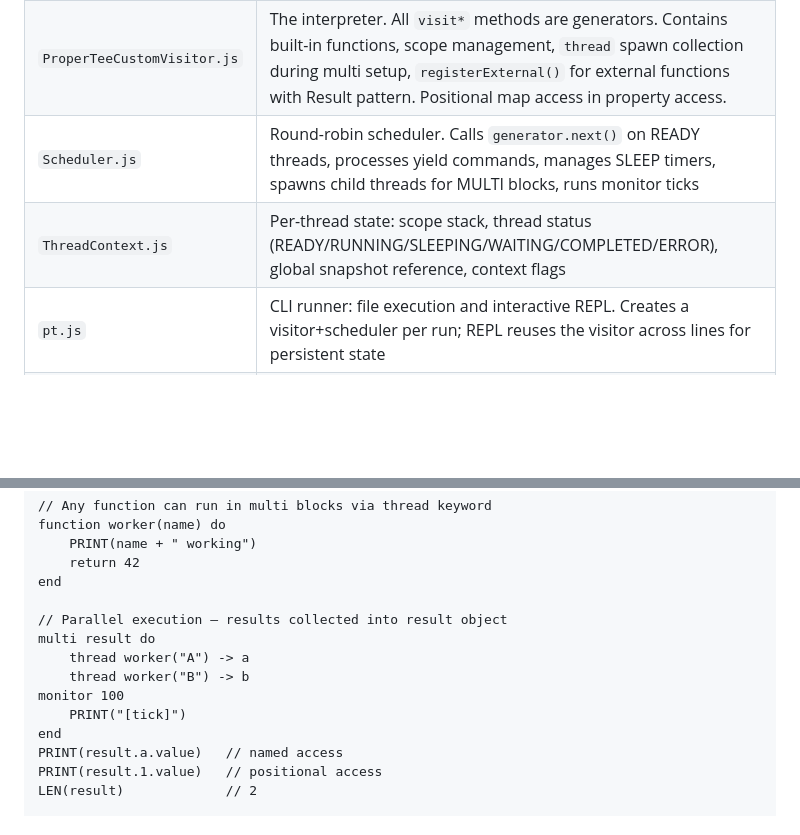
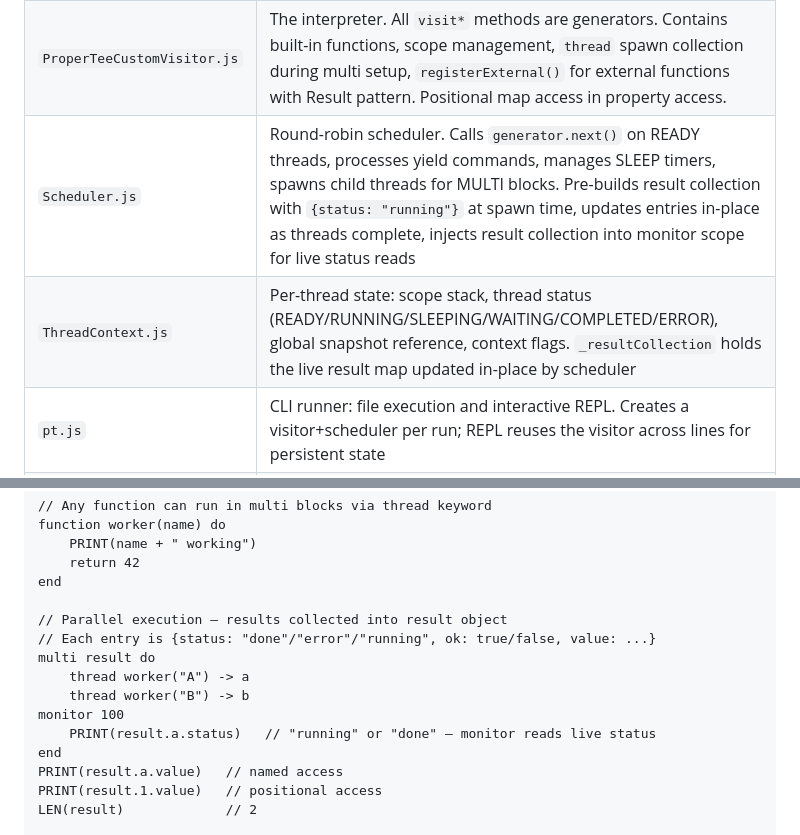
Before and after one commit to flatide/propertee-js, a Markdown page: CLAUDE.md, 2 parts joined by grey strips. Drawn GitHub-style; blank space fills up the shorter version.

Commit message:
Update CLAUDE.md with scheduler and thread context details
Scheduler description now covers pre-built result collection and
monitor injection. ThreadContext mentions _resultCollection field.
Quick reference monitor example shows live status reading.

Co-Authored-By: Claude Opus 4.6 <noreply@anthropic.com>

```diff
--- a/CLAUDE.md
+++ b/CLAUDE.md
@@ -92,8 +92,8 @@ Generators communicate with the scheduler via yield values:
 |---|---|
 | `ProperTee.g4` | ANTLR4 grammar — defines all syntax. Semicolons are whitespace (part of WS rule). `thread` keyword for spawning in multi blocks. `multi resultVar do ... end` syntax with optional result collection. |
 | `ProperTeeCustomVisitor.js` | The interpreter. All `visit*` methods are generators. Contains built-in functions, scope management, `thread` spawn collection during multi setup, `registerExternal()` for external functions with Result pattern. Positional map access in property access. |
-| `Scheduler.js` | Round-robin scheduler. Calls `generator.next()` on READY threads, processes yield commands, manages SLEEP timers, spawns child threads for MULTI blocks, runs monitor ticks |
-| `ThreadContext.js` | Per-thread state: scope stack, thread status (READY/RUNNING/SLEEPING/WAITING/COMPLETED/ERROR), global snapshot reference, context flags |
+| `Scheduler.js` | Round-robin scheduler. Calls `generator.next()` on READY threads, processes yield commands, manages SLEEP timers, spawns child threads for MULTI blocks. Pre-builds result collection with `{status: "running"}` at spawn time, updates entries in-place as threads complete, injects result collection into monitor scope for live status reads |
+| `ThreadContext.js` | Per-thread state: scope stack, thread status (READY/RUNNING/SLEEPING/WAITING/COMPLETED/ERROR), global snapshot reference, context flags. `_resultCollection` holds the live result map updated in-place by scheduler |
 | `pt.js` | CLI runner: file execution and interactive REPL. Creates a visitor+scheduler per run; REPL reuses the visitor across lines for persistent state |
 | `build-browser.js` | Converts ES modules to browser-compatible IIFEs and creates `browser/propertee-bundle.js` |
 
@@ -145,11 +145,12 @@ function worker(name) do
 end
 
 // Parallel execution — results collected into result object
+// Each entry is {status: "done"/"error"/"running", ok: true/false, value: ...}
 multi result do
     thread worker("A") -> a
     thread worker("B") -> b
 monitor 100
-    PRINT("[tick]")
+    PRINT(result.a.status)   // "running" or "done" — monitor reads live status
 end
 PRINT(result.a.value)   // named access
 PRINT(result.1.value)   // positional access
```
